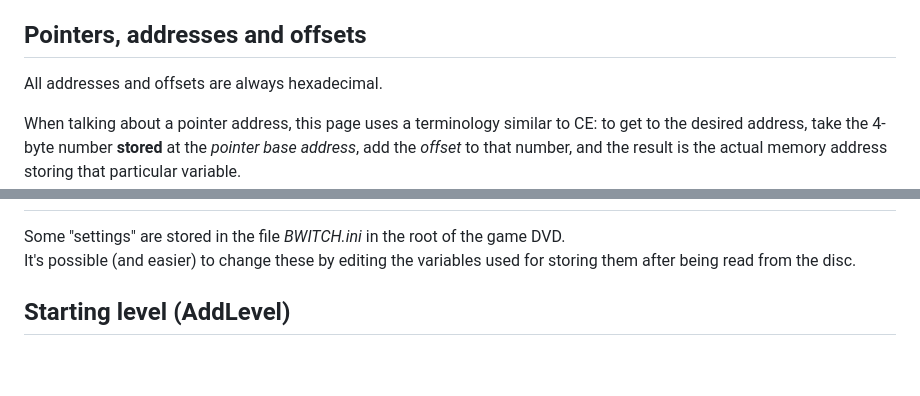
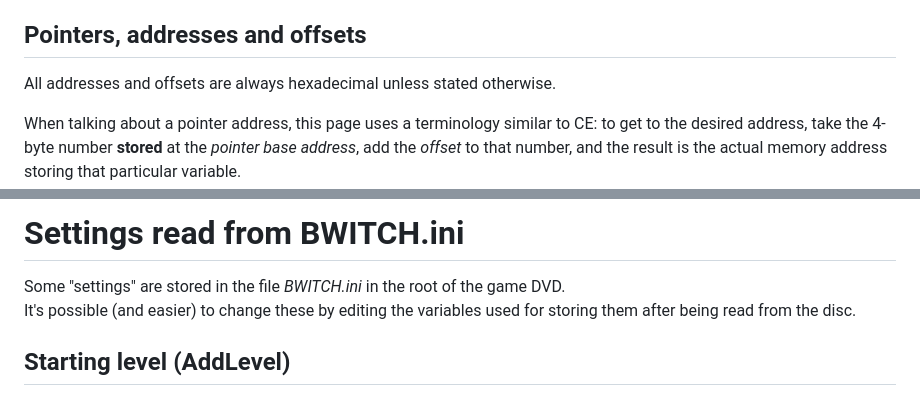
Before and after one commit to KyaDLFiles/kyadlfiles.github.io, a Markdown page: templates/technical/!index.md, 2 parts joined by grey strips. Rendered like a GitHub page; blank space fills up the shorter version.

```diff
--- a/templates/technical/!index.md
+++ b/templates/technical/!index.md
@@ -8,7 +8,7 @@ Me and other members who are investigating the inner workings of Kya DL use ?[Ch
 I'll be uploading my cheat tables (which also include contributions from other members of the server) in ?[a separate repository](https://github.com/KyaDLFiles/Kya_DL_cheat_tables), which includes instructions on how to use CE with PCSX2 >1.6
 
 ## Pointers, addresses and offsets
-All addresses and offsets are always hexadecimal.
+All addresses and offsets are always hexadecimal unless stated otherwise.
 
 When talking about a pointer address, this page uses a terminology similar to CE: to get to the desired address, take the 4-byte number **stored** at the *pointer base address*, add the *offset* to that number, and the result is the actual memory address storing that particular variable.
 (eg: *pointer base address* `10` & *offset* `+2` = take value stored at `10` (X), add `+2` to it, actual address is `X+2`)
@@ -183,3 +225,4 @@ To give a sense of scale, when Kya jumps by pressing @@x she peaks at around +1.
+# Settings read from BWITCH.ini
 Some "settings" are stored in the file *BWITCH.ini* in the root of the game DVD.
 It's possible (and easier) to change these by editing the variables used for storing them after being read from the disc.
 ## Starting level (AddLevel)
```
Also changed, not shown: other parts of templates/technical/!index.md (+45 -3 lines).
